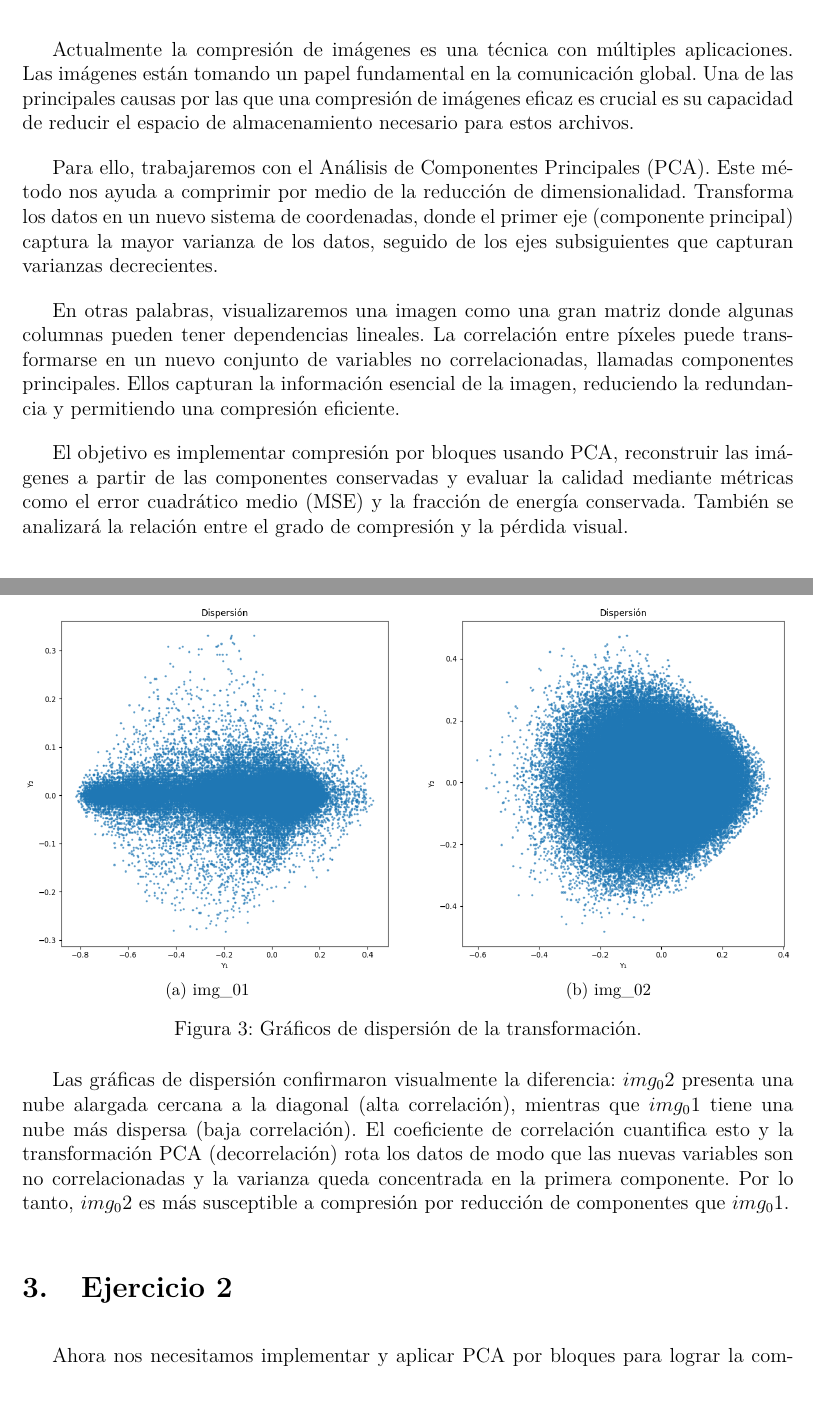
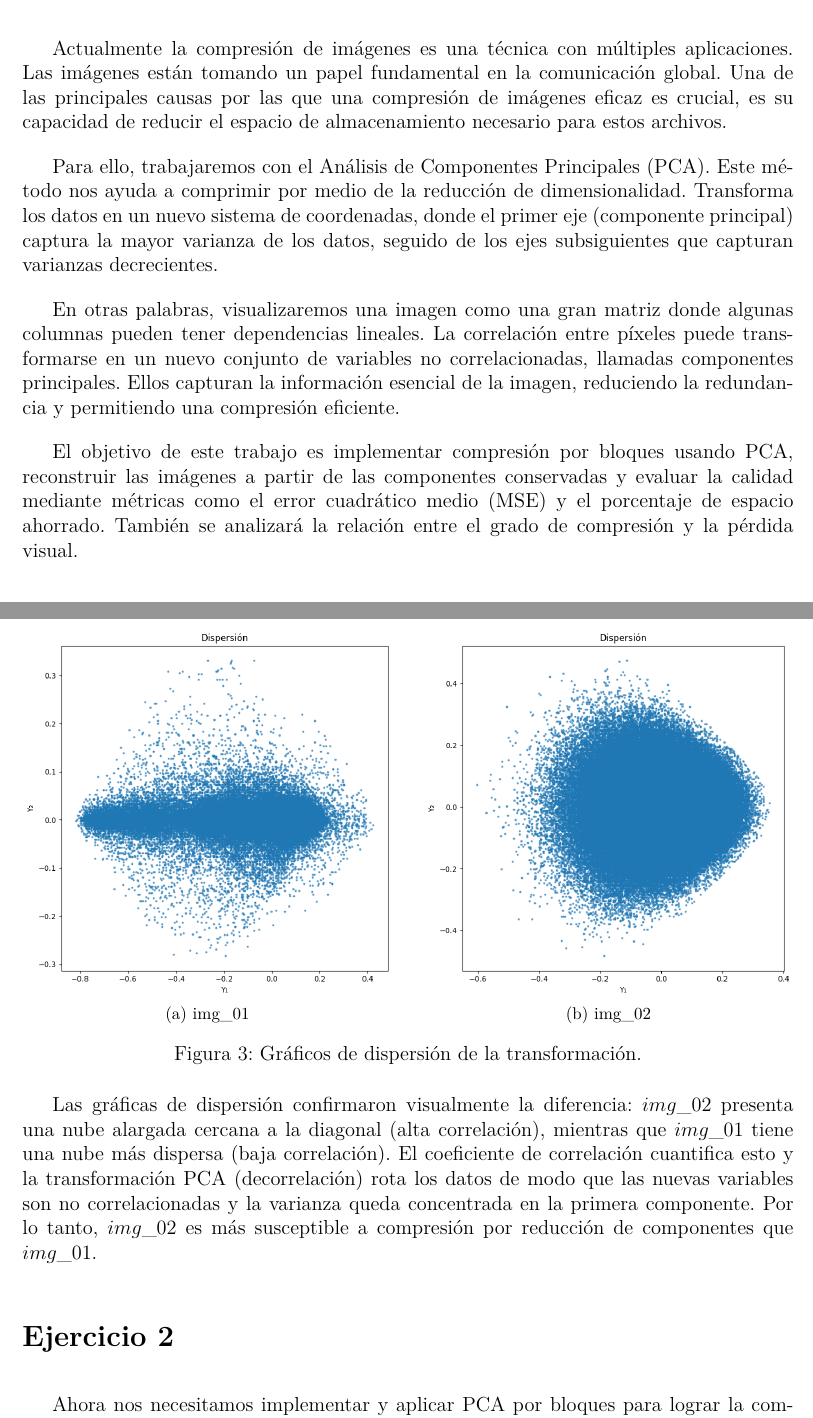
Before and after one commit to FedePizarro15/TP1-IE, a LaTeX paper (report/report.tex): two parts of pages 1 and 3 of 7, joined at a grey line, cut so that both start at the same text, the shorter picture padded with empty space. Compiled offline with pdfLaTeX.

Commit message:
detalles

```diff
--- a/report/report.tex
+++ b/report/report.tex
@@ -85,6 +85,6 @@ En otras palabras, visualizaremos una imagen como una gran matriz donde algunas
 La correlación entre píxeles puede transformarse en un nuevo conjunto de variables no correlacionadas, llamadas componentes principales.
 Ellos capturan la información esencial de la imagen, reduciendo la redundancia y permitiendo una compresión eficiente.
 
-El objetivo es implementar compresión por bloques usando PCA, reconstruir las imágenes a partir de las componentes conservadas y evaluar la calidad mediante métricas como el error cuadrático medio (MSE) y la fracción de energía conservada.
+El objetivo de este trabajo es implementar compresión por bloques usando PCA, reconstruir las imágenes a partir de las componentes conservadas y evaluar la calidad mediante métricas como el error cuadrático medio (MSE) y el porcentaje de espacio ahorrado.
 También se analizará la relación entre el grado de compresión y la pérdida visual.
 
@@ -133,11 +133,11 @@ donde $E$ son los autovectores de $C_X$ y $\mu$ la media.
   \label{fig:imgs_comp}
 \end{figure}
 
-Las gráficas de dispersión confirmaron visualmente la diferencia: $img_02$ presenta una nube alargada cercana a la diagonal (alta correlación),
- mientras que $img_01$ tiene una nube más dispersa (baja correlación). El coeficiente de correlación cuantifica esto y la transformación PCA (decorrelación) rota los datos de modo que las nuevas variables son no correlacionadas y la varianza queda concentrada en la primera componente.
-Por lo tanto, $img_02$ es más susceptible a compresión por reducción de componentes que $img_01$.
+Las gráficas de dispersión confirmaron visualmente la diferencia: $img\_02$ presenta una nube alargada cercana a la diagonal (alta correlación),
+ mientras que $img\_01$ tiene una nube más dispersa (baja correlación). El coeficiente de correlación cuantifica esto y la transformación PCA (decorrelación) rota los datos de modo que las nuevas variables son no correlacionadas y la varianza queda concentrada en la primera componente.
+Por lo tanto, $img\_02$ es más susceptible a compresión por reducción de componentes que $img\_01$.
 
-\section{Ejercicio 2}
+\section*{Ejercicio 2}
 
 Ahora nos necesitamos implementar y aplicar PCA por bloques para lograr la compresión de imágenes.
 
```
Also changed, not shown: report/report.tex (16 more changed lines).
